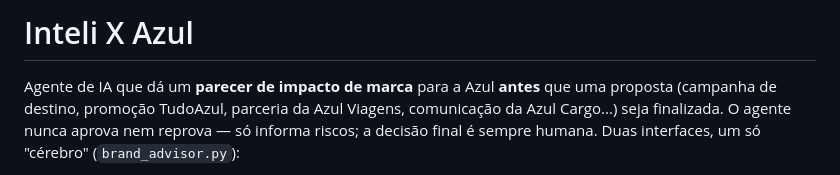
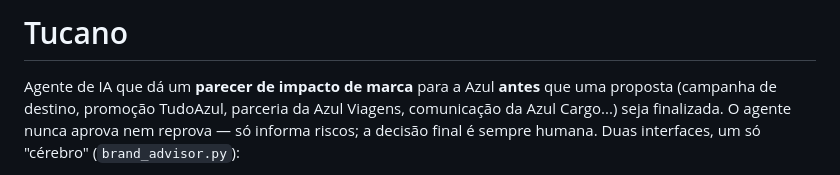
Before and after one commit to GuiDomFra/Inteli-X-Azul, a Markdown page: README.md, the part around the change. GitHub-like rendering.

Commit message:
Renomeia o projeto para Tucano
Co-Authored-By: Claude Sonnet 5 <noreply@anthropic.com>

```diff
--- a/README.md
+++ b/README.md
@@ -1,4 +1,4 @@
-# Inteli X Azul
+# Tucano
 
 Agente de IA que dá um **parecer de impacto de marca** para a Azul **antes**
 que uma proposta (campanha de destino, promoção TudoAzul, parceria da Azul
```
